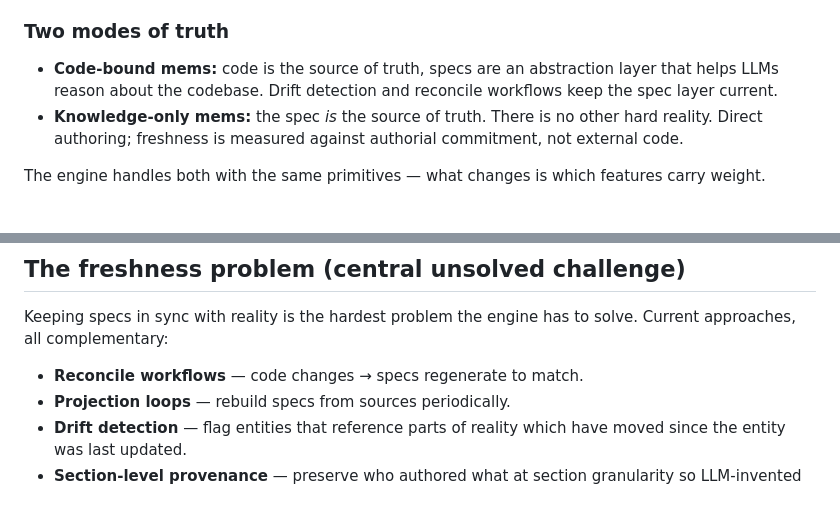
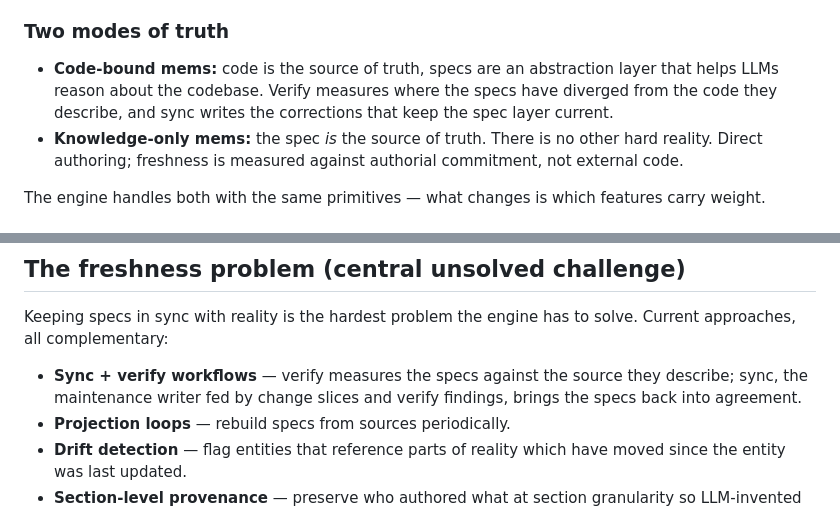
Before and after one commit to memstead/memstead, a Markdown page: VISION.md, 2 parts joined by grey strips. Drawn GitHub-style.

Commit message:
docs(vision): retire reconcile-as-workflow-noun for sync/verify (plan 08 Phase 4)
The two VISION.md occurrences that used *reconcile* as the maintenance-workflow
concept noun (retired at S1b) are re-expressed in sync/verify vocabulary, preserving
each claim: verify measures where specs diverged from the code they describe; sync,
the maintenance writer fed by change slices and verify findings, writes the specs back
into agreement. Judgment rewrite, not a token swap.

Co-Authored-By: Claude Opus 4.8 (1M context) <noreply@anthropic.com>

```diff
--- a/VISION.md
+++ b/VISION.md
@@ -79,7 +79,7 @@ The engine, the schema system, the relationship vocabulary, and the MCP interfac
 
 ### Two modes of truth
 
-- **Code-bound mems:** code is the source of truth, specs are an abstraction layer that helps LLMs reason about the codebase. Drift detection and reconcile workflows keep the spec layer current.
+- **Code-bound mems:** code is the source of truth, specs are an abstraction layer that helps LLMs reason about the codebase. Verify measures where the specs have diverged from the code they describe, and sync writes the corrections that keep the spec layer current.
 - **Knowledge-only mems:** the spec *is* the source of truth. There is no other hard reality. Direct authoring; freshness is measured against authorial commitment, not external code.
 
 The engine handles both with the same primitives — what changes is which features carry weight.
@@ -119,7 +119,7 @@ This pairs with the *constraints become capabilities* principle: that principle
 
 Keeping specs in sync with reality is the hardest problem the engine has to solve. Current approaches, all complementary:
 
-- **Reconcile workflows** — code changes → specs regenerate to match.
+- **Sync + verify workflows** — verify measures the specs against the source they describe; sync, the maintenance writer fed by change slices and verify findings, brings the specs back into agreement.
 - **Projection loops** — rebuild specs from sources periodically.
 - **Drift detection** — flag entities that reference parts of reality which have moved since the entity was last updated.
 - **Section-level provenance** — preserve who authored what at section granularity so LLM-invented content stays distinguishable from human-endorsed claims, and stale assumptions surface against fresh decisions.
```
